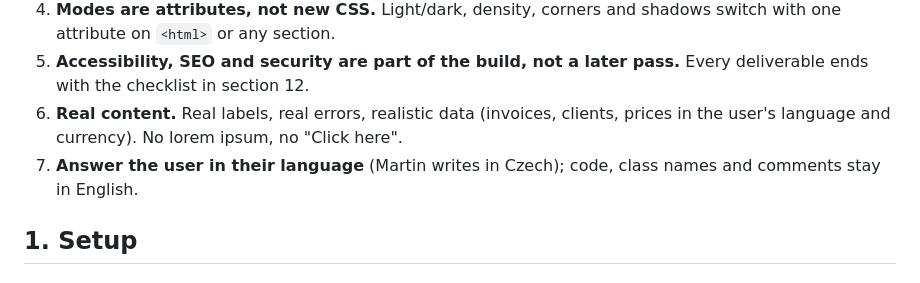
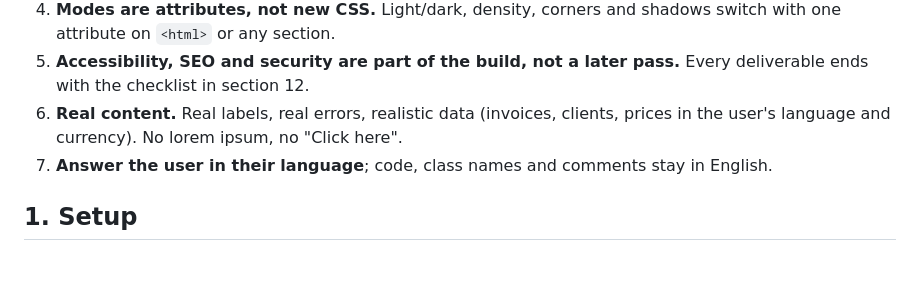
Before and after one commit to NovamaStudio/dsgn.systems, a Markdown page: skills/dsgn-systems/SKILL.md, the part around the change. GitHub-like rendering.

Commit message:
Skill: neutral language rule
Co-Authored-By: Claude Opus 5.5 <noreply@anthropic.com>
Claude-Session: https://claude.ai/code/session_01EtXRq5rfXkGpkNHE6RQfvy

```diff
--- a/skills/dsgn-systems/SKILL.md
+++ b/skills/dsgn-systems/SKILL.md
@@ -19,7 +19,7 @@ This skill tells you how to build with it and what "done" means for a product pa
 4. **Modes are attributes, not new CSS.** Light/dark, density, corners and shadows switch with one attribute on `<html>` or any section.
 5. **Accessibility, SEO and security are part of the build, not a later pass.** Every deliverable ends with the checklist in section 12.
 6. **Real content.** Real labels, real errors, realistic data (invoices, clients, prices in the user's language and currency). No lorem ipsum, no "Click here".
-7. **Answer the user in their language** (Martin writes in Czech); code, class names and comments stay in English.
+7. **Answer the user in their language**; code, class names and comments stay in English.
 
 ## 1. Setup
 
```
